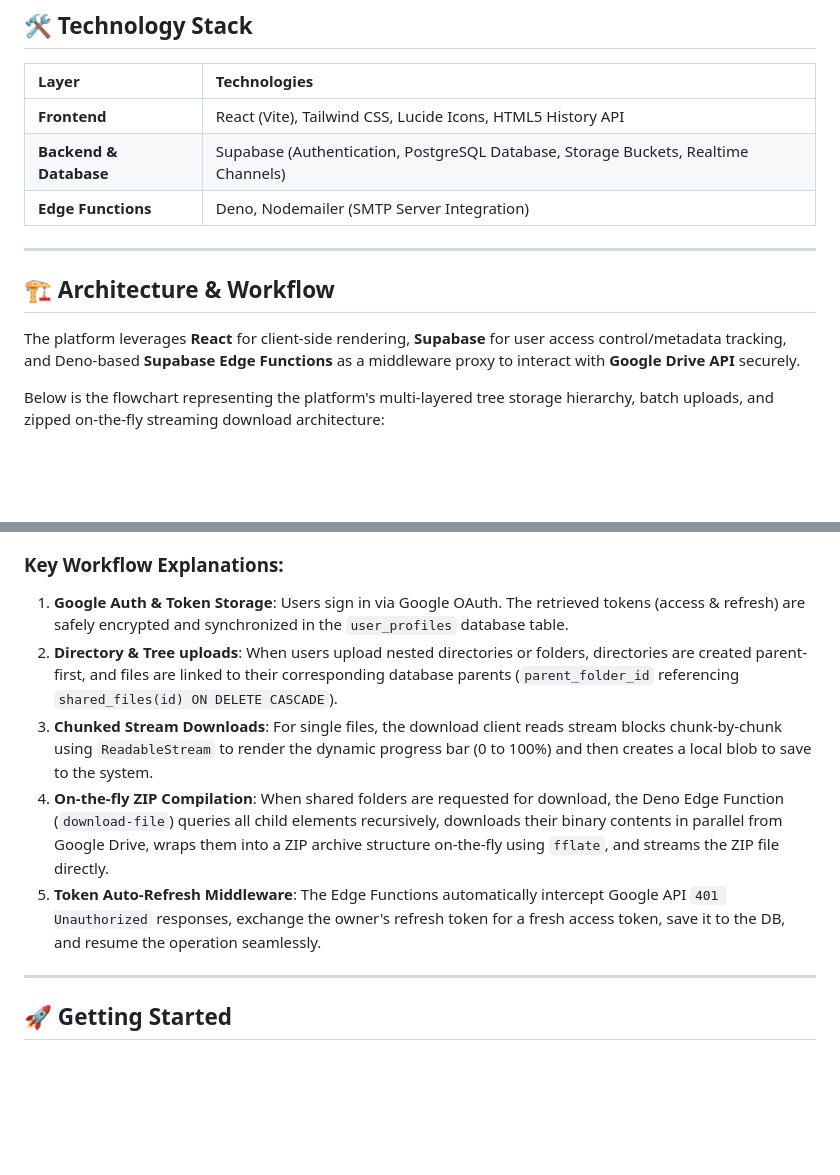
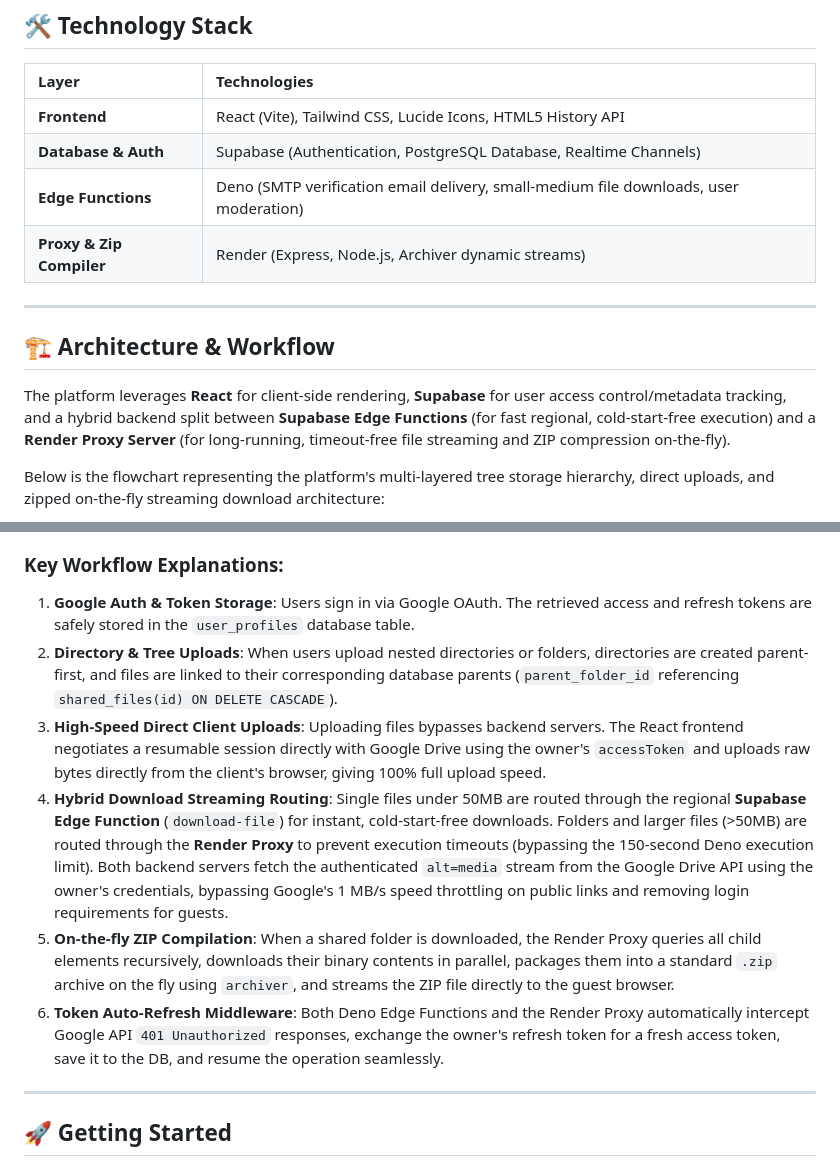
Before and after one commit to Rupam852/Neo-Files-Transfer, a Markdown page: README.md, 2 parts joined by grey strips. GitHub-like rendering; blank space fills up the shorter version.

Commit message:
Update README architecture description and flow diagram to include Render hybrid routing

````diff
--- a/README.md
+++ b/README.md
@@ -33,16 +33,17 @@ A premium, secure, and responsive web-based file management and transfer platfor
 | Layer | Technologies |
 | :--- | :--- |
 | **Frontend** | React (Vite), Tailwind CSS, Lucide Icons, HTML5 History API |
-| **Backend & Database** | Supabase (Authentication, PostgreSQL Database, Storage Buckets, Realtime Channels) |
-| **Edge Functions** | Deno, Nodemailer (SMTP Server Integration) |
+| **Database & Auth** | Supabase (Authentication, PostgreSQL Database, Realtime Channels) |
+| **Edge Functions** | Deno (SMTP verification email delivery, small-medium file downloads, user moderation) |
+| **Proxy & Zip Compiler** | Render (Express, Node.js, Archiver dynamic streams) |
 
 ---
 
 ## 🏗️ Architecture & Workflow
 
-The platform leverages **React** for client-side rendering, **Supabase** for user access control/metadata tracking, and Deno-based **Supabase Edge Functions** as a middleware proxy to interact with **Google Drive API** securely.
+The platform leverages **React** for client-side rendering, **Supabase** for user access control/metadata tracking, and a hybrid backend split between **Supabase Edge Functions** (for fast regional, cold-start-free execution) and a **Render Proxy Server** (for long-running, timeout-free file streaming and ZIP compression on-the-fly).
 
-Below is the flowchart representing the platform's multi-layered tree storage hierarchy, batch uploads, and zipped on-the-fly streaming download architecture:
+Below is the flowchart representing the platform's multi-layered tree storage hierarchy, direct uploads, and zipped on-the-fly streaming download architecture:
 
 ```mermaid
 graph TD
@@ -105,11 +110,12 @@ graph TD
 ```
 
 ### Key Workflow Explanations:
-1. **Google Auth & Token Storage**: Users sign in via Google OAuth. The retrieved tokens (access & refresh) are safely encrypted and synchronized in the `user_profiles` database table.
-2. **Directory & Tree uploads**: When users upload nested directories or folders, directories are created parent-first, and files are linked to their corresponding database parents (`parent_folder_id` referencing `shared_files(id) ON DELETE CASCADE`).
-3. **Chunked Stream Downloads**: For single files, the download client reads stream blocks chunk-by-chunk using `ReadableStream` to render the dynamic progress bar (0 to 100%) and then creates a local blob to save to the system.
-4. **On-the-fly ZIP Compilation**: When shared folders are requested for download, the Deno Edge Function (`download-file`) queries all child elements recursively, downloads their binary contents in parallel from Google Drive, wraps them into a ZIP archive structure on-the-fly using `fflate`, and streams the ZIP file directly.
-5. **Token Auto-Refresh Middleware**: The Edge Functions automatically intercept Google API `401 Unauthorized` responses, exchange the owner's refresh token for a fresh access token, save it to the DB, and resume the operation seamlessly.
+1. **Google Auth & Token Storage**: Users sign in via Google OAuth. The retrieved access and refresh tokens are safely stored in the `user_profiles` database table.
+2. **Directory & Tree Uploads**: When users upload nested directories or folders, directories are created parent-first, and files are linked to their corresponding database parents (`parent_folder_id` referencing `shared_files(id) ON DELETE CASCADE`).
+3. **High-Speed Direct Client Uploads**: Uploading files bypasses backend servers. The React frontend negotiates a resumable session directly with Google Drive using the owner's `accessToken` and uploads raw bytes directly from the client's browser, giving 100% full upload speed.
+4. **Hybrid Download Streaming Routing**: Single files under 50MB are routed through the regional **Supabase Edge Function** (`download-file`) for instant, cold-start-free downloads. Folders and larger files (>50MB) are routed through the **Render Proxy** to prevent execution timeouts (bypassing the 150-second Deno execution limit). Both backend servers fetch the authenticated `alt=media` stream from the Google Drive API using the owner's credentials, bypassing Google's 1 MB/s speed throttling on public links and removing login requirements for guests.
+5. **On-the-fly ZIP Compilation**: When a shared folder is downloaded, the Render Proxy queries all child elements recursively, downloads their binary contents in parallel, packages them into a standard `.zip` archive on the fly using `archiver`, and streams the ZIP file directly to the guest browser.
+6. **Token Auto-Refresh Middleware**: Both Deno Edge Functions and the Render Proxy automatically intercept Google API `401 Unauthorized` responses, exchange the owner's refresh token for a fresh access token, save it to the DB, and resume the operation seamlessly.
 
 ---
 
````
Also changed, not shown: other parts of README.md (+19 -15 lines).
